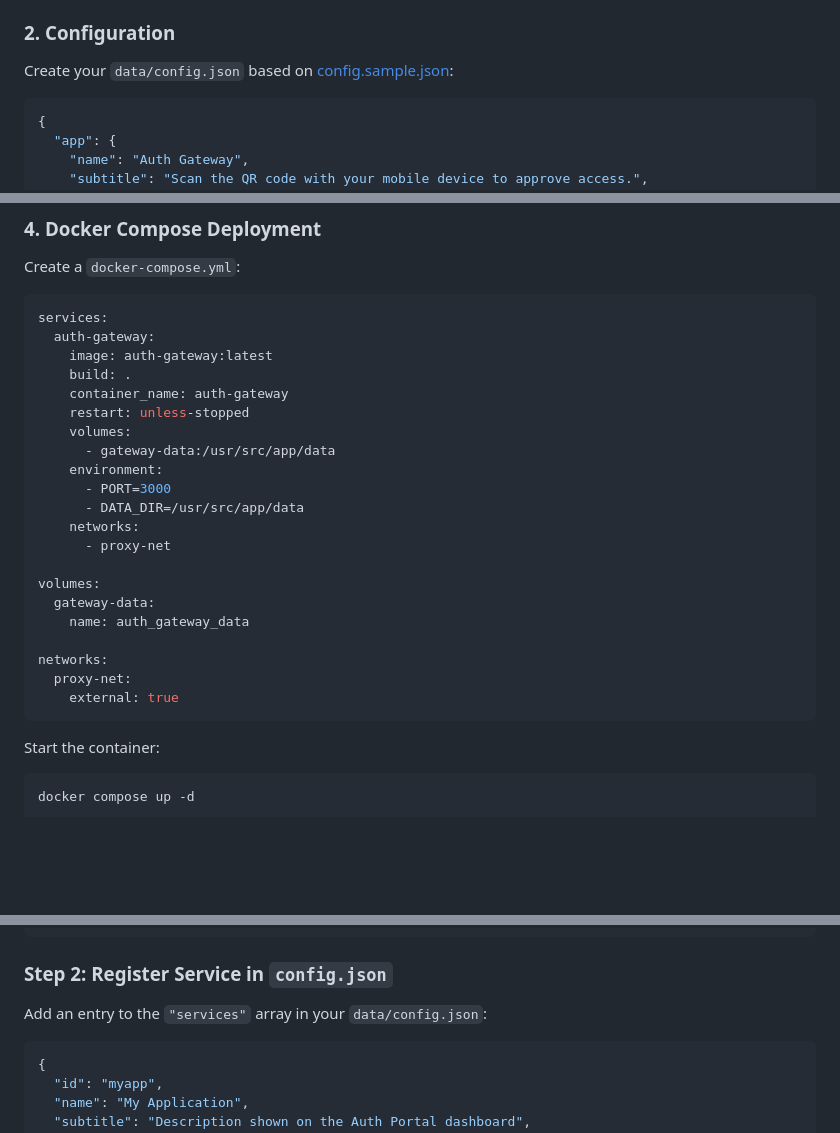
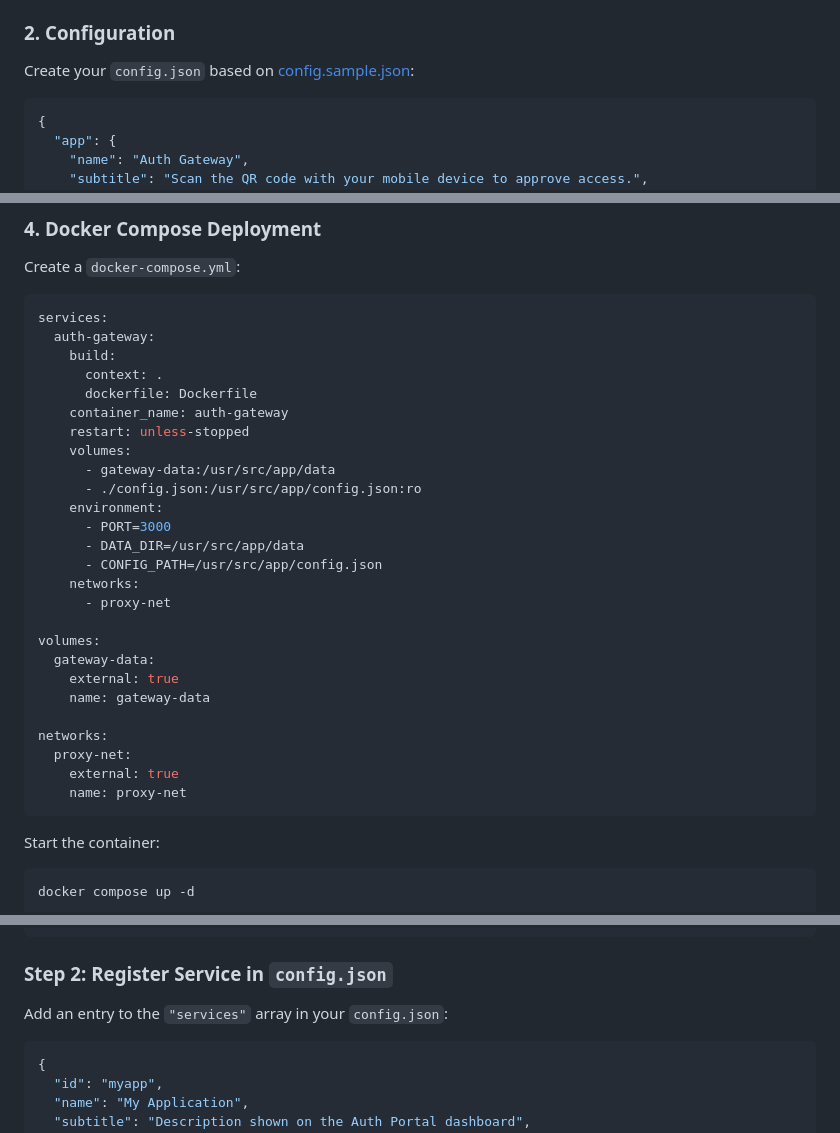
Before and after one commit to szycic/auth-gateway, a Markdown page: README.md, 3 parts joined by grey strips. Drawn GitHub-style; blank space fills up the shorter version.

Commit message:
docs: align docker-compose and config.json paths in README

````diff
--- a/README.md
+++ b/README.md
@@ -81,7 +81,7 @@ Auth Gateway provides zero-trust single sign-on (SSO) protection across multiple
 
 ### 2. Configuration
 
-Create your `data/config.json` based on [config.sample.json](file:///home/szymon/Projects/auth-gateway/config.sample.json):
+Create your `config.json` based on [config.sample.json](file:///home/szymon/Projects/auth-gateway/config.sample.json):
 
 ```json
 {
@@ -134,25 +134,30 @@ Create a `docker-compose.yml`:
 ```yaml
 services:
   auth-gateway:
-    image: auth-gateway:latest
-    build: .
+    build:
+      context: .
+      dockerfile: Dockerfile
     container_name: auth-gateway
     restart: unless-stopped
     volumes:
       - gateway-data:/usr/src/app/data
+      - ./config.json:/usr/src/app/config.json:ro
     environment:
       - PORT=3000
       - DATA_DIR=/usr/src/app/data
+      - CONFIG_PATH=/usr/src/app/config.json
     networks:
       - proxy-net
 
 volumes:
   gateway-data:
-    name: auth_gateway_data
+    external: true
+    name: gateway-data
 
 networks:
   proxy-net:
     external: true
+    name: proxy-net
 ```
 
 Start the container:
@@ -347,7 +352,7 @@ networks:
 
 ### Step 2: Register Service in `config.json`
 
-Add an entry to the `"services"` array in your `data/config.json`:
+Add an entry to the `"services"` array in your `config.json`:
 
 ```json
 {
````
